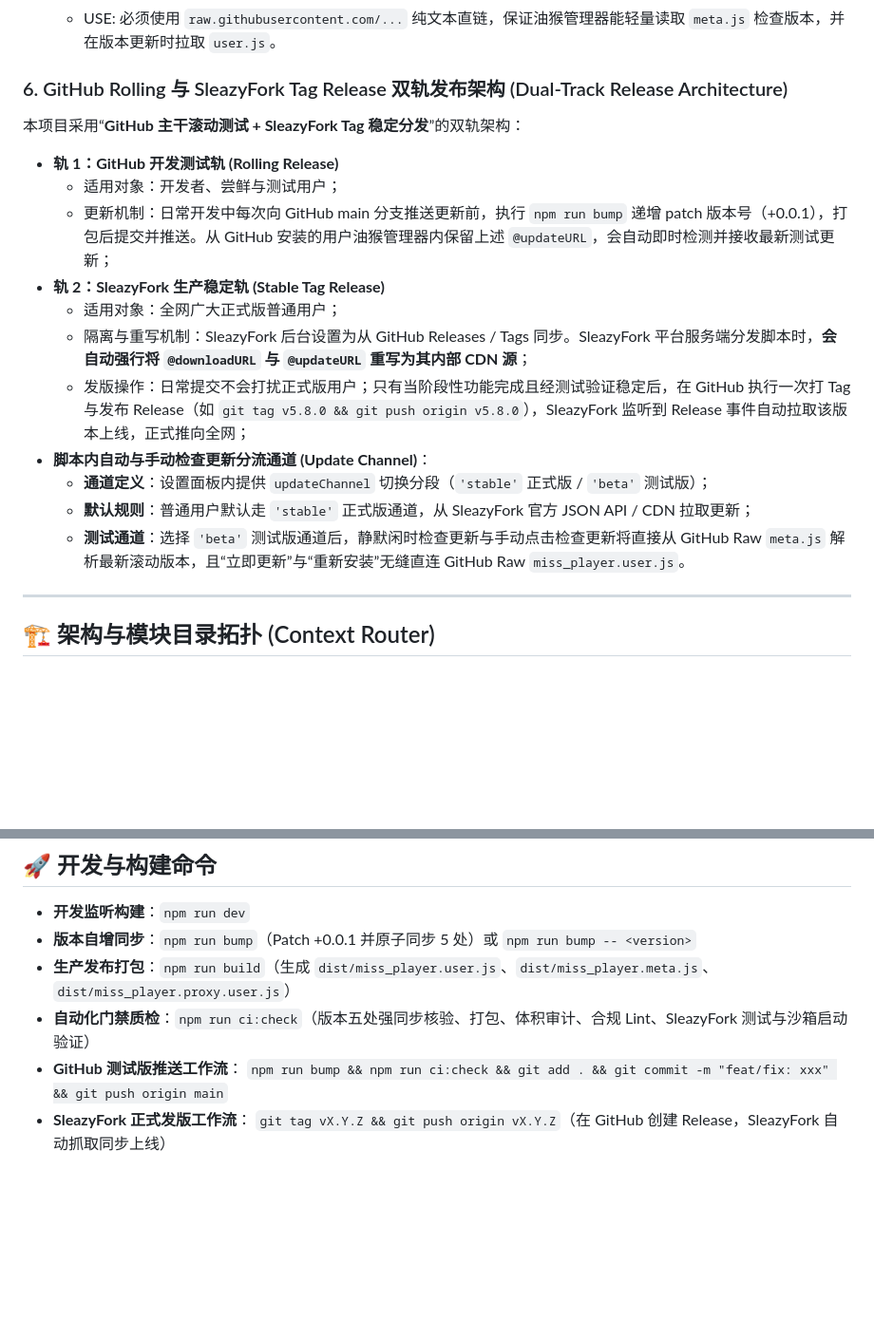
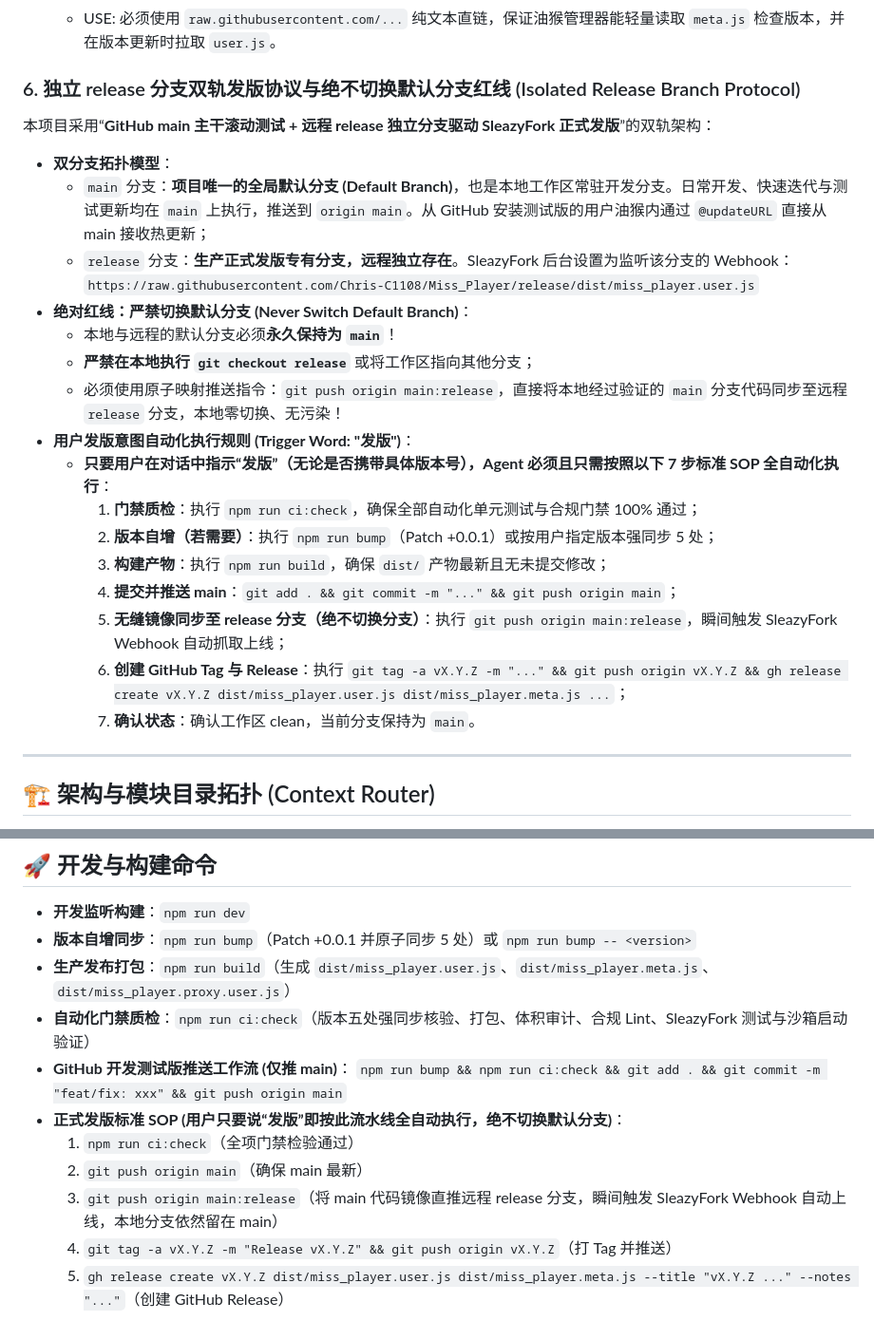
Before and after one commit to Chris-C1108/Miss_Player, a Markdown page: AGENTS.md, 2 parts joined by grey strips. Shown at 95% size. Rendered like a GitHub page; blank space fills up the shorter version.

Commit message:
docs(agents): 确立独立release分支发版协议，固化只要用户说发版即自动执行SOP且绝不切换默认分支

```diff
--- a/AGENTS.md
+++ b/AGENTS.md
@@ -49,19 +49,25 @@
   - FORBIDDEN: `https://github.com/.../tree/main/...` 或 `blob/main/...` 或 URL 中携带空格 ➔ 此类路径返回的是 GitHub 的 HTML 网页，油猴管理器拉取时会因语法错误解析失败而中断更新。
   - USE: 必须使用 `raw.githubusercontent.com/...` 纯文本直链，保证油猴管理器能轻量读取 `meta.js` 检查版本，并在版本更新时拉取 `user.js`。
 
-### 6. GitHub Rolling 与 SleazyFork Tag Release 双轨发布架构 (Dual-Track Release Architecture)
-本项目采用“**GitHub 主干滚动测试 + SleazyFork Tag 稳定分发**”的双轨架构：
-* **轨 1：GitHub 开发测试轨 (Rolling Release)**
-  - 适用对象：开发者、尝鲜与测试用户；
-  - 更新机制：日常开发中每次向 GitHub main 分支推送更新前，执行 `npm run bump` 递增 patch 版本号（+0.0.1），打包后提交并推送。从 GitHub 安装的用户油猴管理器内保留上述 `@updateURL`，会自动即时检测并接收最新测试更新；
-* **轨 2：SleazyFork 生产稳定轨 (Stable Tag Release)**
-  - 适用对象：全网广大正式版普通用户；
-  - 隔离与重写机制：SleazyFork 后台设置为从 GitHub Releases / Tags 同步。SleazyFork 平台服务端分发脚本时，**会自动强行将 `@downloadURL` 与 `@updateURL` 重写为其内部 CDN 源**；
-  - 发版操作：日常提交不会打扰正式版用户；只有当阶段性功能完成且经测试验证稳定后，在 GitHub 执行一次打 Tag 与发布 Release（如 `git tag v5.8.0 && git push origin v5.8.0`），SleazyFork 监听到 Release 事件自动拉取该版本上线，正式推向全网；
-* **脚本内自动与手动检查更新分流通道 (Update Channel)**：
-  - **通道定义**：设置面板内提供 `updateChannel` 切换分段（`'stable'` 正式版 / `'beta'` 测试版）；
-  - **默认规则**：普通用户默认走 `'stable'` 正式版通道，从 SleazyFork 官方 JSON API / CDN 拉取更新；
-  - **测试通道**：选择 `'beta'` 测试版通道后，静默闲时检查更新与手动点击检查更新将直接从 GitHub Raw `meta.js` 解析最新滚动版本，且“立即更新”与“重新安装”无缝直连 GitHub Raw `miss_player.user.js`。
+### 6. 独立 release 分支双轨发版协议与绝不切换默认分支红线 (Isolated Release Branch Protocol)
+本项目采用“**GitHub main 主干滚动测试 + 远程 release 独立分支驱动 SleazyFork 正式发版**”的双轨架构：
+* **双分支拓扑模型**：
+  - `main` 分支：**项目唯一的全局默认分支 (Default Branch)**，也是本地工作区常驻开发分支。日常开发、快速迭代与测试更新均在 `main` 上执行，推送到 `origin main`。从 GitHub 安装测试版的用户油猴内通过 `@updateURL` 直接从 main 接收热更新；
+  - `release` 分支：**生产正式发版专有分支，远程独立存在**。SleazyFork 后台设置为监听该分支的 Webhook：
+    `https://raw.githubusercontent.com/Chris-C1108/Miss_Player/release/dist/miss_player.user.js`
+* **绝对红线：严禁切换默认分支 (Never Switch Default Branch)**：
+  - 本地与远程的默认分支必须**永久保持为 `main`**！
+  - **严禁在本地执行 `git checkout release`** 或将工作区指向其他分支；
+  - 必须使用原子映射推送指令：`git push origin main:release`，直接将本地经过验证的 `main` 分支代码同步至远程 `release` 分支，本地零切换、无污染！
+* **用户发版意图自动化执行规则 (Trigger Word: "发版")**：
+  - **只要用户在对话中指示“发版”（无论是否携带具体版本号），Agent 必须且只需按照以下 7 步标准 SOP 全自动化执行**：
+    1. **门禁质检**：执行 `npm run ci:check`，确保全部自动化单元测试与合规门禁 100% 通过；
+    2. **版本自增（若需要）**：执行 `npm run bump`（Patch +0.0.1）或按用户指定版本强同步 5 处；
+    3. **构建产物**：执行 `npm run build`，确保 `dist/` 产物最新且无未提交修改；
+    4. **提交并推送 main**：`git add . && git commit -m "..." && git push origin main`；
+    5. **无缝镜像同步至 release 分支（绝不切换分支）**：执行 `git push origin main:release`，瞬间触发 SleazyFork Webhook 自动抓取上线；
+    6. **创建 GitHub Tag 与 Release**：执行 `git tag -a vX.Y.Z -m "..." && git push origin vX.Y.Z && gh release create vX.Y.Z dist/miss_player.user.js dist/miss_player.meta.js ...`；
+    7. **确认状态**：确认工作区 clean，当前分支保持为 `main`。
 
 ---
 
@@ -388,7 +394,11 @@ Miss Player 严格执行性能棘轮与零长任务守卫。完整测试方法
 * **版本自增同步**：`npm run bump`（Patch +0.0.1 并原子同步 5 处）或 `npm run bump -- <version>`
 * **生产发布打包**：`npm run build`（生成 `dist/miss_player.user.js`、`dist/miss_player.meta.js`、`dist/miss_player.proxy.user.js`）
 * **自动化门禁质检**：`npm run ci:check`（版本五处强同步核验、打包、体积审计、合规 Lint、SleazyFork 测试与沙箱启动验证）
-* **GitHub 测试版推送工作流**：
+* **GitHub 开发测试版推送工作流 (仅推 main)**：
   `npm run bump && npm run ci:check && git add . && git commit -m "feat/fix: xxx" && git push origin main`
-* **SleazyFork 正式发版工作流**：
-  `git tag vX.Y.Z && git push origin vX.Y.Z`（在 GitHub 创建 Release，SleazyFork 自动抓取同步上线）
+* **正式发版标准 SOP (用户只要说“发版”即按此流水线全自动执行，绝不切换默认分支)**：
+  1. `npm run ci:check`（全项门禁检验通过）
+  2. `git push origin main`（确保 main 最新）
+  3. `git push origin main:release`（将 main 代码镜像直推远程 release 分支，瞬间触发 SleazyFork Webhook 自动上线，本地分支依然留在 main）
+  4. `git tag -a vX.Y.Z -m "Release vX.Y.Z" && git push origin vX.Y.Z`（打 Tag 并推送）
+  5. `gh release create vX.Y.Z dist/miss_player.user.js dist/miss_player.meta.js --title "vX.Y.Z ..." --notes "..."`（创建 GitHub Release）
```
